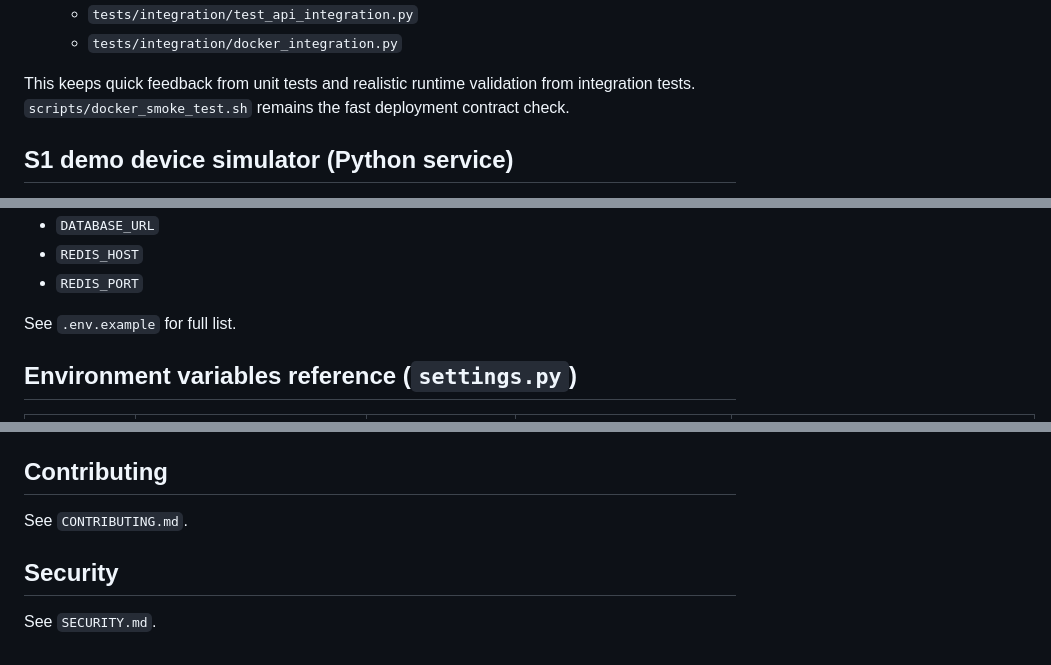
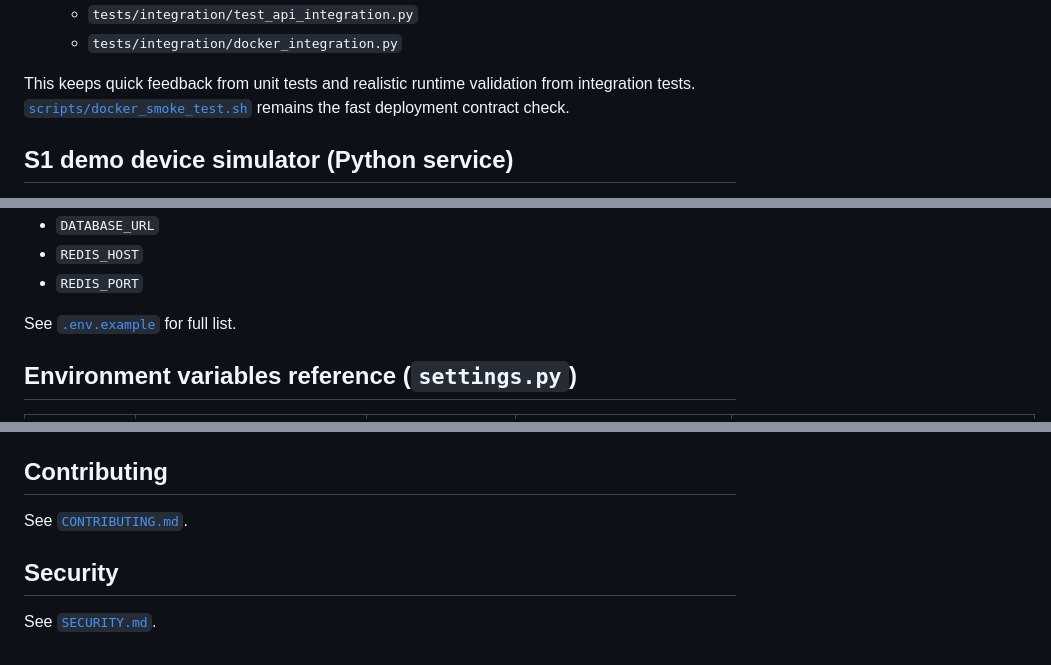
Before and after one commit to rrguardo/WaterLevel.Pro, a Markdown page: README.md, 3 parts joined by grey strips. Drawn GitHub-style.

```diff
--- a/README.md
+++ b/README.md
@@ -86,7 +141,7 @@ In this repository, CI runs both layers in separate jobs:
    - `tests/integration/test_api_integration.py`
    - `tests/integration/docker_integration.py`
 
-This keeps quick feedback from unit tests and realistic runtime validation from integration tests. `scripts/docker_smoke_test.sh` remains the fast deployment contract check.
+This keeps quick feedback from unit tests and realistic runtime validation from integration tests. [`scripts/docker_smoke_test.sh`](scripts/docker_smoke_test.sh) remains the fast deployment contract check.
 
 ## S1 demo device simulator (Python service)
 
@@ -183,7 +238,7 @@ Important variables:
 - `REDIS_HOST`
 - `REDIS_PORT`
 
-See `.env.example` for full list.
+See [`.env.example`](.env.example) for full list.
 
 ## Environment variables reference (`settings.py`)
 
@@ -263,8 +318,8 @@ In Python:
 
 ## Contributing
 
-See `CONTRIBUTING.md`.
+See [`CONTRIBUTING.md`](CONTRIBUTING.md).
 
 ## Security
 
-See `SECURITY.md`.
+See [`SECURITY.md`](SECURITY.md).
```
Also changed, not shown: other parts of README.md (+60 -5 lines).
